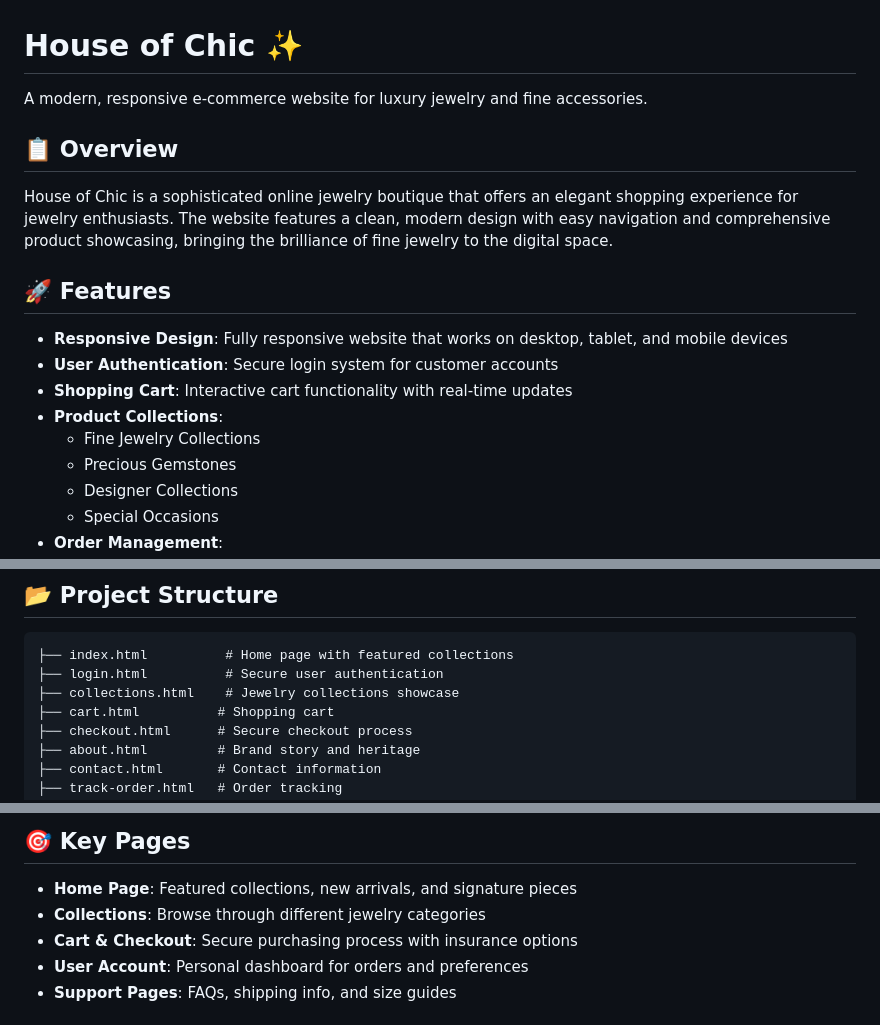
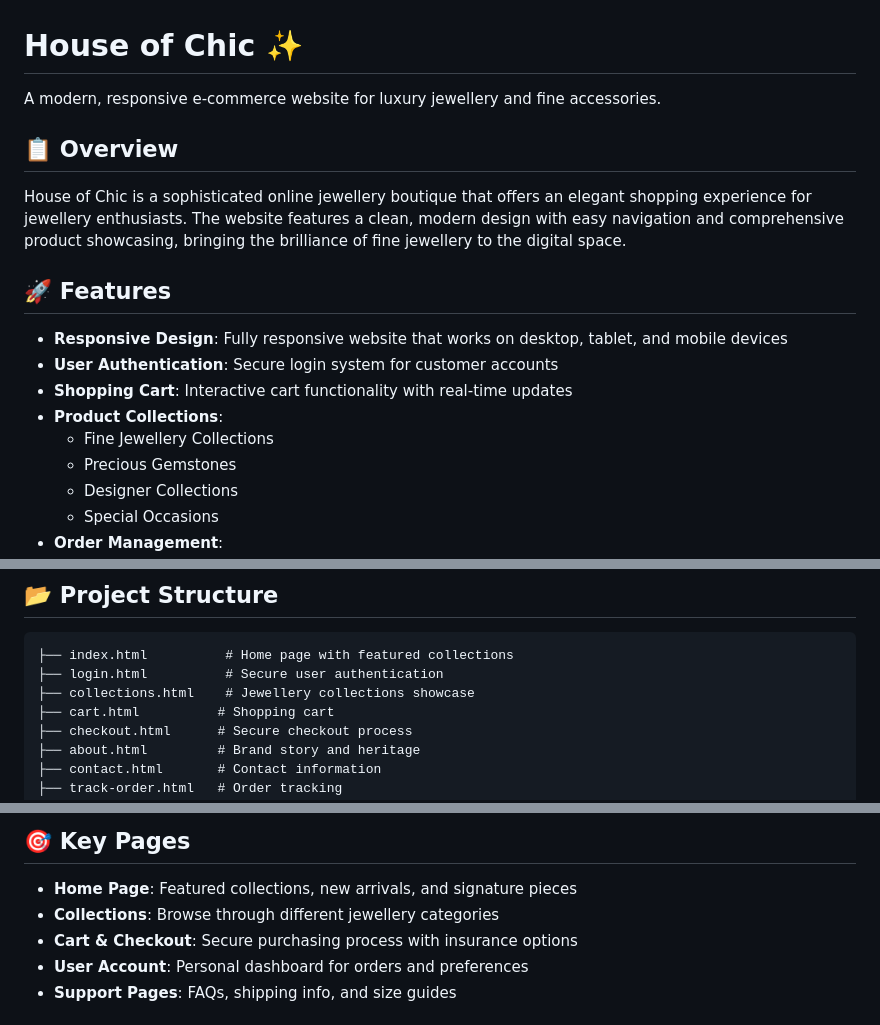
Before and after one commit to Arathi0727/House_of_Chic, a Markdown page: README.md, 3 parts joined by grey strips. Rendered like a GitHub page.

Commit message:
Update 'jewelry' to 'jewellery' for consistency

````diff
--- a/README.md
+++ b/README.md
@@ -1,10 +1,10 @@
 # House of Chic ✨
 
-A modern, responsive e-commerce website for luxury jewelry and fine accessories.
+A modern, responsive e-commerce website for luxury jewellery and fine accessories.
 
 ## 📋 Overview
 
-House of Chic is a sophisticated online jewelry boutique that offers an elegant shopping experience for jewelry enthusiasts. The website features a clean, modern design with easy navigation and comprehensive product showcasing, bringing the brilliance of fine jewelry to the digital space.
+House of Chic is a sophisticated online jewellery boutique that offers an elegant shopping experience for jewellery enthusiasts. The website features a clean, modern design with easy navigation and comprehensive product showcasing, bringing the brilliance of fine jewellery to the digital space.
 
 ## 🚀 Features
 
@@ -12,7 +12,7 @@ House of Chic is a sophisticated online jewelry boutique that offers an elegant
 - **User Authentication**: Secure login system for customer accounts
 - **Shopping Cart**: Interactive cart functionality with real-time updates
 - **Product Collections**:
-  - Fine Jewelry Collections
+  - Fine Jewellery Collections
   - Precious Gemstones
   - Designer Collections
   - Special Occasions
@@ -42,7 +42,7 @@ House of Chic is a sophisticated online jewelry boutique that offers an elegant
 ```
 ├── index.html          # Home page with featured collections
 ├── login.html          # Secure user authentication
-├── collections.html    # Jewelry collections showcase
+├── collections.html    # Jewellery collections showcase
 ├── cart.html          # Shopping cart
 ├── checkout.html      # Secure checkout process
 ├── about.html         # Brand story and heritage
@@ -61,7 +61,7 @@ House of Chic is a sophisticated online jewelry boutique that offers an elegant
 ## 🎯 Key Pages
 
 - **Home Page**: Featured collections, new arrivals, and signature pieces
-- **Collections**: Browse through different jewelry categories
+- **Collections**: Browse through different jewellery categories
 - **Cart & Checkout**: Secure purchasing process with insurance options
 - **User Account**: Personal dashboard for orders and preferences
 - **Support Pages**: FAQs, shipping info, and size guides
````
